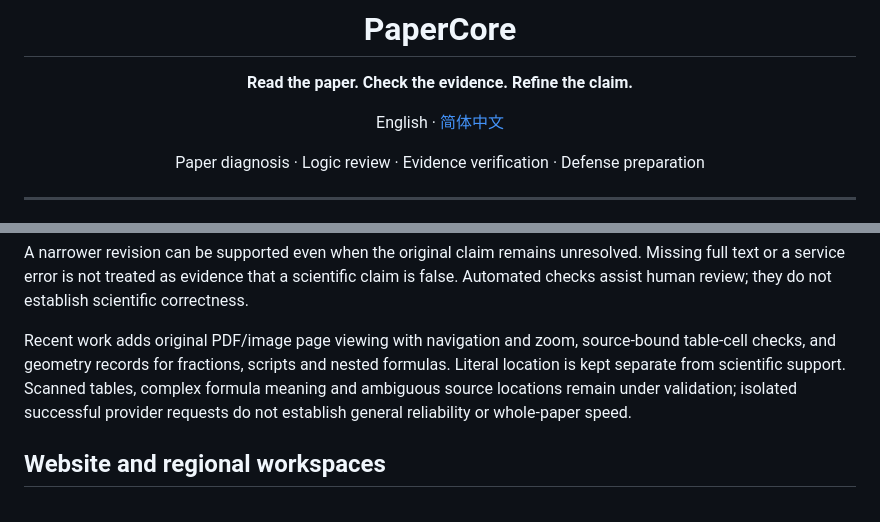
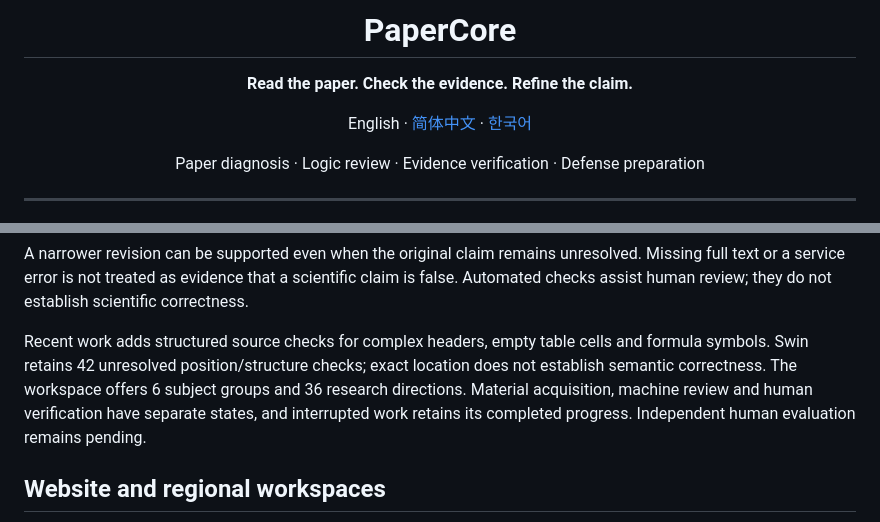
Before and after one commit to drkiyira-dev/PaperCore-Showcase, a Markdown page: README.md, 2 parts joined by grey strips. GitHub-like rendering.

```diff
--- a/README.md
+++ b/README.md
@@ -6,7 +6,7 @@
 
 **Read the paper. Check the evidence. Refine the claim.**
 
-English · [简体中文](README.zh-CN.md)
+English · [简体中文](README.zh-CN.md) · [한국어](readme-kr.md)
 
 Paper diagnosis · Logic review · Evidence verification · Defense preparation
 
@@ -36,7 +36,7 @@ Follow-ups distinguish discussion, focused edits and new claims. The conversatio
 
 A narrower revision can be supported even when the original claim remains unresolved. Missing full text or a service error is not treated as evidence that a scientific claim is false. Automated checks assist human review; they do not establish scientific correctness.
 
-Recent work adds original PDF/image page viewing with navigation and zoom, source-bound table-cell checks, and geometry records for fractions, scripts and nested formulas. Literal location is kept separate from scientific support. Scanned tables, complex formula meaning and ambiguous source locations remain under validation; isolated successful provider requests do not establish general reliability or whole-paper speed.
+Recent work adds structured source checks for complex headers, empty table cells and formula symbols. Swin retains 42 unresolved position/structure checks; exact location does not establish semantic correctness. The workspace offers 6 subject groups and 36 research directions. Material acquisition, machine review and human verification have separate states, and interrupted work retains its completed progress. Independent human evaluation remains pending.
 
 ## Website and regional workspaces
 
```
Also changed, not shown: other parts of README.md (+8 -7 lines), README.zh-CN.md (+10 -9 lines), readme-kr.md (added, +119 -0 lines), assets/workspace-v2.jpg, 3 other files.
